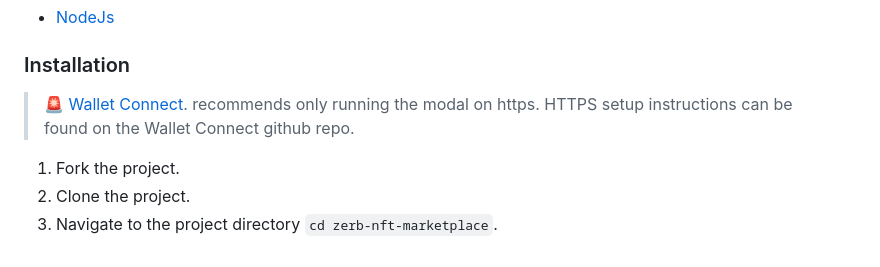
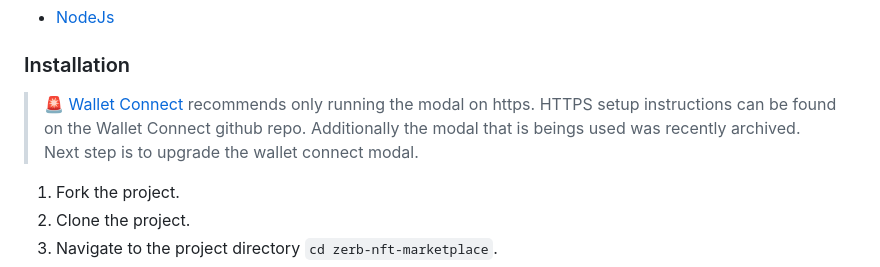
Before and after one commit to Zerobeings/learn, a Markdown page: README.md, the part around the change. Drawn GitHub-style.

```diff
--- a/README.md
+++ b/README.md
@@ -414,7 +414,7 @@ Follow the guide below to get started on your own NFT marketplace today!
 * [NodeJs](https://nodejs.org/en/download/)
 
 ### Installation
-> 🚨 [Wallet Connect](https://github.com/WalletConnect/web3modal-vanilla-js-example). recommends only running the modal on https. HTTPS setup instructions can be found on the Wallet Connect github repo.
+> 🚨 [Wallet Connect](https://github.com/WalletConnect/web3modal-vanilla-js-example) recommends only running the modal on https. HTTPS setup instructions can be found on the Wallet Connect github repo. Additionally the modal that is beings used was recently archived. Next step is to upgrade the wallet connect modal.
 
 1. Fork the project.
 2. Clone the project.
```
